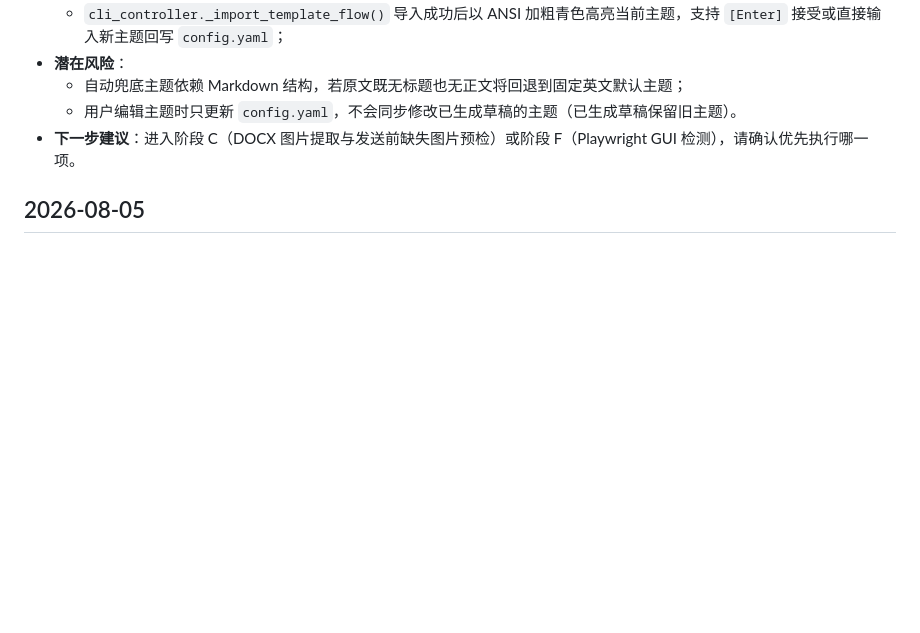
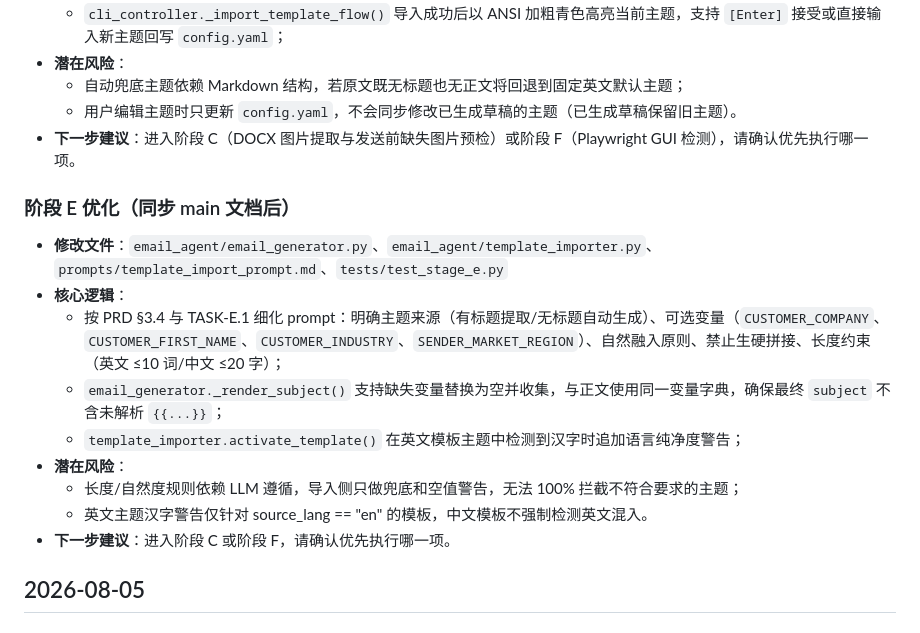
Before and after one commit to camgrado-sketch/AI_sales_email_agent, a Markdown page: CHANGELOG.md, the part around the change. Drawn GitHub-style; blank space fills up the shorter version.

Commit message:
[Claude] docs(CHANGELOG): 阶段 E 同步 main 文档后的优化总结

```diff
--- a/CHANGELOG.md
+++ b/CHANGELOG.md
@@ -13,6 +13,18 @@
   - 自动兜底主题依赖 Markdown 结构，若原文既无标题也无正文将回退到固定英文默认主题；
   - 用户编辑主题时只更新 `config.yaml`，不会同步修改已生成草稿的主题（已生成草稿保留旧主题）。
 - **下一步建议**：进入阶段 C（DOCX 图片提取与发送前缺失图片预检）或阶段 F（Playwright GUI 检测），请确认优先执行哪一项。
+
+### 阶段 E 优化（同步 main 文档后）
+
+- **修改文件**：`email_agent/email_generator.py`、`email_agent/template_importer.py`、`prompts/template_import_prompt.md`、`tests/test_stage_e.py`
+- **核心逻辑**：
+  - 按 PRD §3.4 与 TASK-E.1 细化 prompt：明确主题来源（有标题提取/无标题自动生成）、可选变量（`CUSTOMER_COMPANY`、`CUSTOMER_FIRST_NAME`、`CUSTOMER_INDUSTRY`、`SENDER_MARKET_REGION`）、自然融入原则、禁止生硬拼接、长度约束（英文 ≤10 词/中文 ≤20 字）；
+  - `email_generator._render_subject()` 支持缺失变量替换为空并收集，与正文使用同一变量字典，确保最终 `subject` 不含未解析 `{{...}}`；
+  - `template_importer.activate_template()` 在英文模板主题中检测到汉字时追加语言纯净度警告；
+- **潜在风险**：
+  - 长度/自然度规则依赖 LLM 遵循，导入侧只做兜底和空值警告，无法 100% 拦截不符合要求的主题；
+  - 英文主题汉字警告仅针对 source_lang == "en" 的模板，中文模板不强制检测英文混入。
+- **下一步建议**：进入阶段 C 或阶段 F，请确认优先执行哪一项。
 
 ## 2026-08-05
 
```
